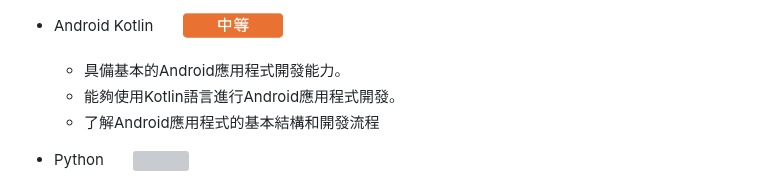
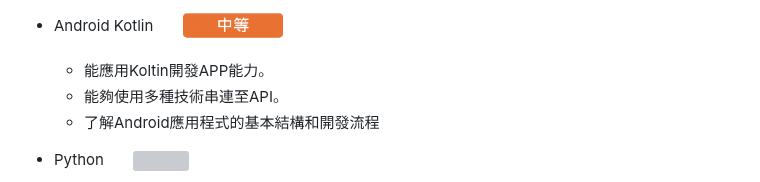
Before and after one commit to fengqian0914/fengqian0914.github.io, a Markdown page: README.md, the part around the change. Drawn GitHub-style; grey boxes are pictures that could not be loaded.

```diff
--- a/README.md
+++ b/README.md
@@ -77,8 +77,8 @@
     - 能應用PHP進行網頁開發。
     - 能夠中等規模開發的Web應用程式。
   - Android Kotlin &nbsp;&nbsp;&nbsp;&nbsp;&nbsp; <img src="https://github.com/fengqian0914/fengqian0914.github.io/blob/main/img/level2.png" width=100px>
-    - 具備基本的Android應用程式開發能力。
-    - 能夠使用Kotlin語言進行Android應用程式開發。
+    - 能應用Koltin開發APP能力。
+    - 能夠使用多種技術串連至API。
     - 了解Android應用程式的基本結構和開發流程
   - Python &nbsp;&nbsp;&nbsp;&nbsp;&nbsp; <img src="https://github.com/fengqian0914/fengqian0914.github.io/blob/main/img/level1.png" width=100px>
     - 具備基本的Python編程能力。
```
